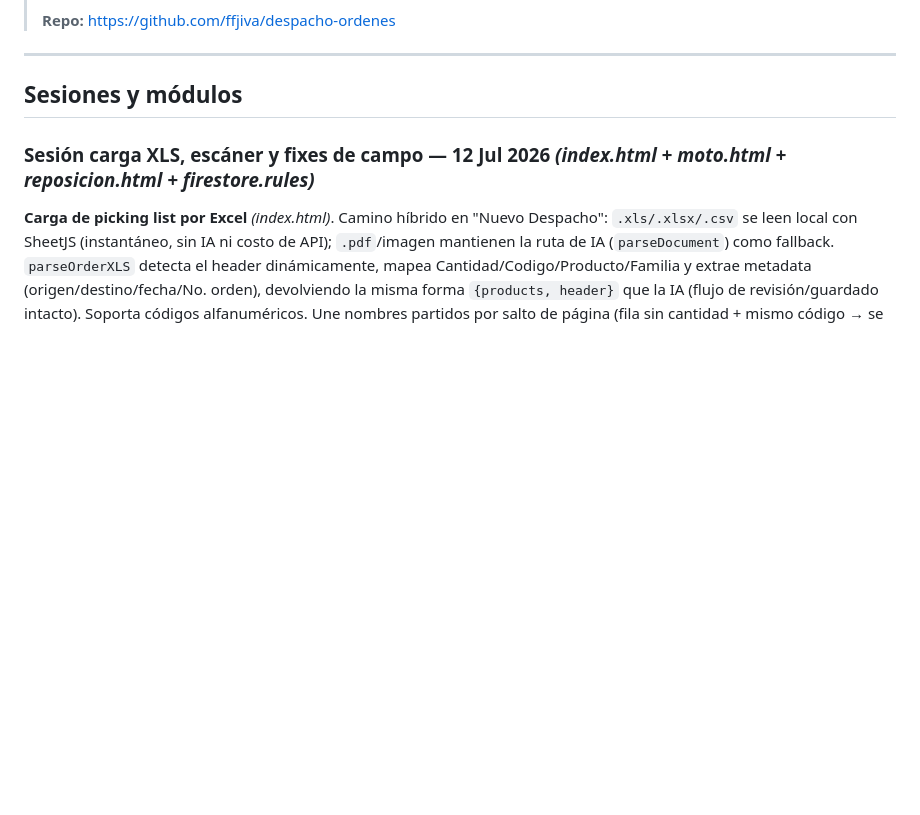
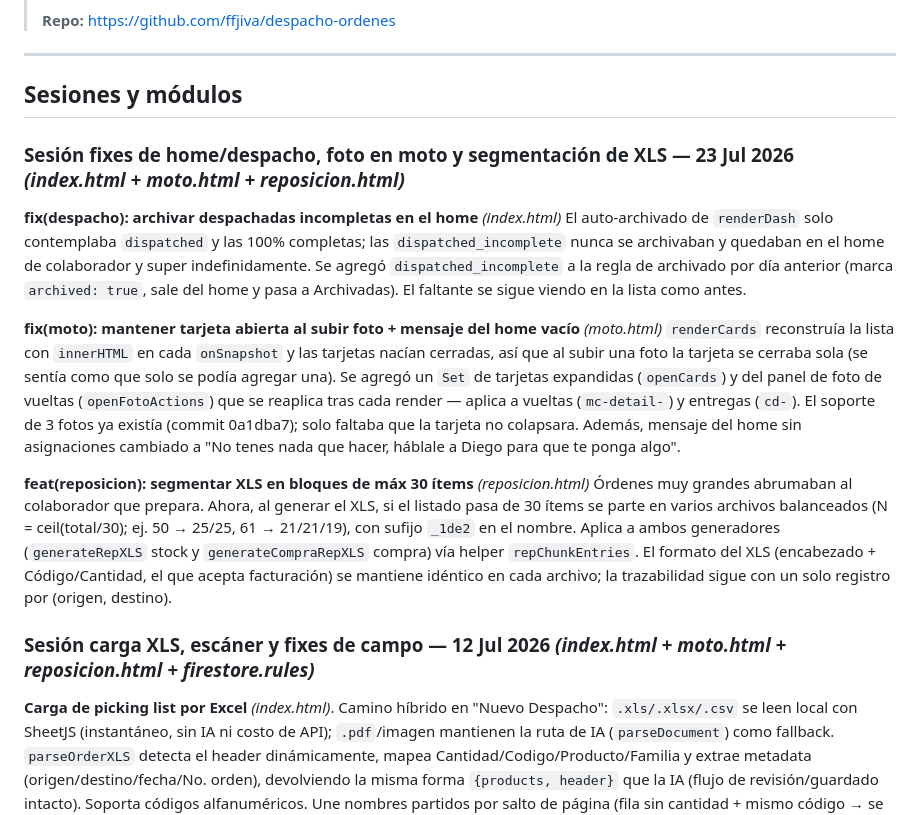
Before and after one commit to ffjiva/despacho-ordenes, a Markdown page: CHANGELOG.md, the part around the change. Drawn GitHub-style; blank space fills up the shorter version.

Commit message:
docs: agregar sesión 23 Jul 2026 al CHANGELOG (fixes home/despacho, foto moto, segmentación XLS)

```diff
--- a/CHANGELOG.md
+++ b/CHANGELOG.md
@@ -12,6 +12,32 @@
 ---
 
 ## Sesiones y módulos
+
+### Sesión fixes de home/despacho, foto en moto y segmentación de XLS — 23 Jul 2026 *(index.html + moto.html + reposicion.html)*
+
+**fix(despacho): archivar despachadas incompletas en el home** *(index.html)*
+El auto-archivado de `renderDash` solo contemplaba `dispatched` y las 100% completas;
+las `dispatched_incomplete` nunca se archivaban y quedaban en el home de colaborador y
+super indefinidamente. Se agregó `dispatched_incomplete` a la regla de archivado por día
+anterior (marca `archived: true`, sale del home y pasa a Archivadas). El faltante se
+sigue viendo en la lista como antes.
+
+**fix(moto): mantener tarjeta abierta al subir foto + mensaje del home vacío** *(moto.html)*
+`renderCards` reconstruía la lista con `innerHTML` en cada `onSnapshot` y las tarjetas
+nacían cerradas, así que al subir una foto la tarjeta se cerraba sola (se sentía como que
+solo se podía agregar una). Se agregó un `Set` de tarjetas expandidas (`openCards`) y del
+panel de foto de vueltas (`openFotoActions`) que se reaplica tras cada render — aplica a
+vueltas (`mc-detail-`) y entregas (`cd-`). El soporte de 3 fotos ya existía (commit 0a1dba7);
+solo faltaba que la tarjeta no colapsara. Además, mensaje del home sin asignaciones cambiado
+a "No tenes nada que hacer, háblale a Diego para que te ponga algo".
+
+**feat(reposicion): segmentar XLS en bloques de máx 30 ítems** *(reposicion.html)*
+Órdenes muy grandes abrumaban al colaborador que prepara. Ahora, al generar el XLS, si el
+listado pasa de 30 ítems se parte en varios archivos balanceados (N = ceil(total/30); ej.
+50 → 25/25, 61 → 21/21/19), con sufijo `_1de2` en el nombre. Aplica a ambos generadores
+(`generateRepXLS` stock y `generateCompraRepXLS` compra) vía helper `repChunkEntries`. El
+formato del XLS (encabezado + Código/Cantidad, el que acepta facturación) se mantiene idéntico
+en cada archivo; la trazabilidad sigue con un solo registro por (origen, destino).
 
 ### Sesión carga XLS, escáner y fixes de campo — 12 Jul 2026 *(index.html + moto.html + reposicion.html + firestore.rules)*
 
```
